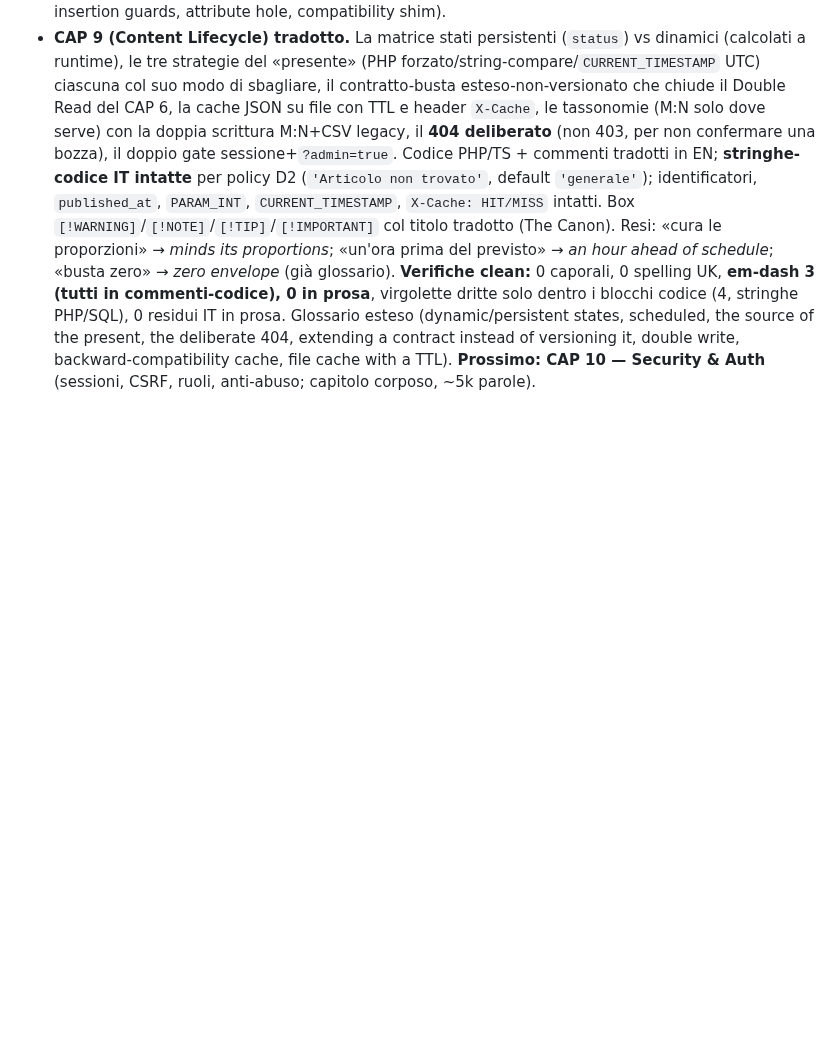
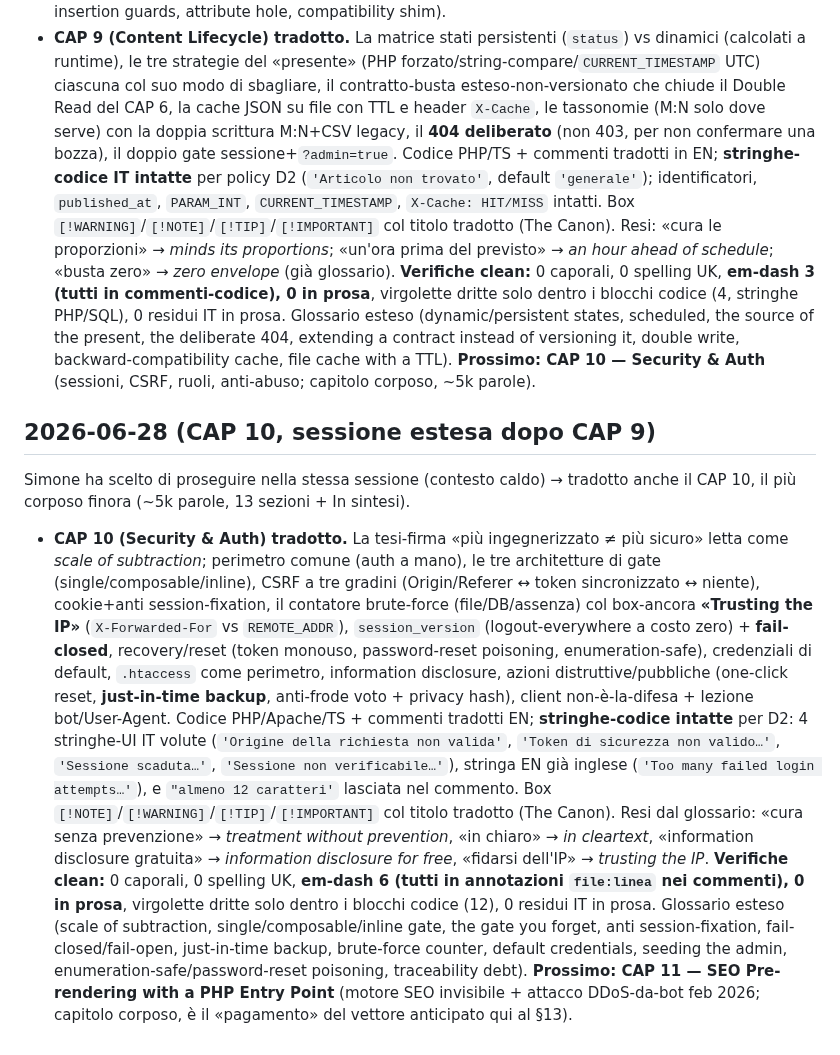
Before and after one commit to Pitz72/MODELLO-UNIVERSALE-miniCMS, a Markdown page: _cantiere-traduzione-en/LOG-EN.md, the part around the change. Rendered like a GitHub page; blank space fills up the shorter version.

```diff
--- a/_cantiere-traduzione-en/LOG-EN.md
+++ b/_cantiere-traduzione-en/LOG-EN.md
@@ -83,3 +83,28 @@ Contesto già caldo (ROADMAP + glossario + voce CAP 1-2-3) → tradotti 3 capito
   (dynamic/persistent states, scheduled, the source of the present, the deliberate 404, extending a
   contract instead of versioning it, double write, backward-compatibility cache, file cache with a TTL).
   **Prossimo: CAP 10 — Security & Auth** (sessioni, CSRF, ruoli, anti-abuso; capitolo corposo, ~5k parole).
+
+## 2026-06-28 (CAP 10, sessione estesa dopo CAP 9)
+Simone ha scelto di proseguire nella stessa sessione (contesto caldo) → tradotto anche il CAP 10, il più
+corposo finora (~5k parole, 13 sezioni + In sintesi).
+- **CAP 10 (Security & Auth) tradotto.** La tesi-firma «più ingegnerizzato ≠ più sicuro» letta come *scale
+  of subtraction*; perimetro comune (auth a mano), le tre architetture di gate (single/composable/inline),
+  CSRF a tre gradini (Origin/Referer ↔ token sincronizzato ↔ niente), cookie+anti session-fixation, il
+  contatore brute-force (file/DB/assenza) col box-ancora **«Trusting the IP»** (`X-Forwarded-For` vs
+  `REMOTE_ADDR`), `session_version` (logout-everywhere a costo zero) + **fail-closed**, recovery/reset
+  (token monouso, password-reset poisoning, enumeration-safe), credenziali di default, `.htaccess` come
+  perimetro, information disclosure, azioni distruttive/pubbliche (one-click reset, **just-in-time backup**,
+  anti-frode voto + privacy hash), client non-è-la-difesa + lezione bot/User-Agent. Codice PHP/Apache/TS +
+  commenti tradotti EN; **stringhe-codice intatte** per D2: 4 stringhe-UI IT volute (`'Origine della
+  richiesta non valida'`, `'Token di sicurezza non valido…'`, `'Sessione scaduta…'`, `'Sessione non
+  verificabile…'`), stringa EN già inglese (`'Too many failed login attempts…'`), e `"almeno 12 caratteri'`
+  lasciata nel commento. Box `[!NOTE]`/`[!WARNING]`/`[!TIP]`/`[!IMPORTANT]` col titolo tradotto (The Canon).
+  Resi dal glossario: «cura senza prevenzione» → *treatment without prevention*, «in chiaro» → *in cleartext*,
+  «information disclosure gratuita» → *information disclosure for free*, «fidarsi dell'IP» → *trusting the IP*.
+  **Verifiche clean:** 0 caporali, 0 spelling UK, **em-dash 6 (tutti in annotazioni `file:linea` nei commenti),
+  0 in prosa**, virgolette dritte solo dentro i blocchi codice (12), 0 residui IT in prosa. Glossario esteso
+  (scale of subtraction, single/composable/inline gate, the gate you forget, anti session-fixation,
+  fail-closed/fail-open, just-in-time backup, brute-force counter, default credentials, seeding the admin,
+  enumeration-safe/password-reset poisoning, traceability debt).
+  **Prossimo: CAP 11 — SEO Pre-rendering with a PHP Entry Point** (motore SEO invisibile + attacco DDoS-da-bot
+  feb 2026; capitolo corposo, è il «pagamento» del vettore anticipato qui al §13).
```
Also changed, not shown: _cantiere-traduzione-en/GLOSSARIO-IT-EN.md (+11 -0 lines), manuale-en/CHAPTER 10 - Security & Auth.md (added, +488 -0 lines).
